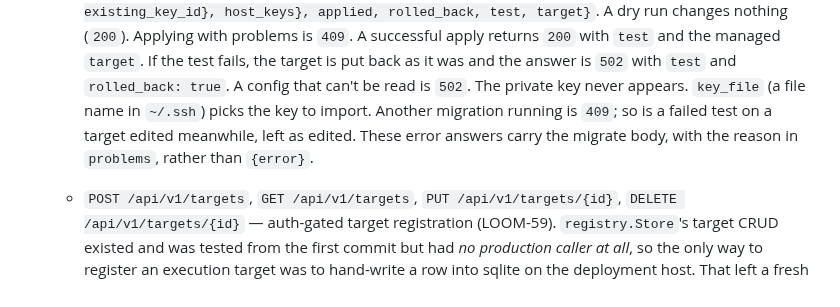
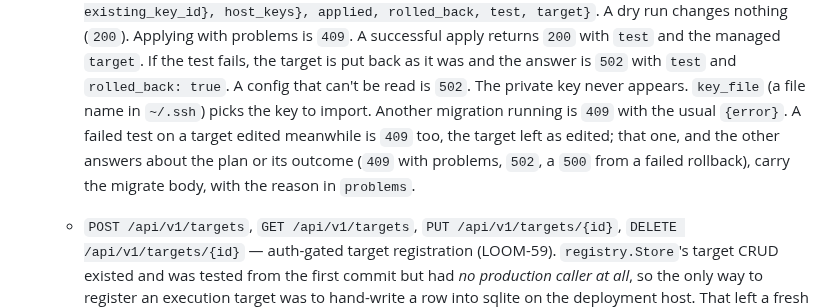
Before and after one commit to loomux/server, a Markdown page: api/README.md, the part around the change. Drawn GitHub-style.

Commit message:
LOOM-138: api/README — which migrate-ssh errors carry {error} (#301 review)
Co-Authored-By: Claude Opus 5.5 (1M context) <noreply@anthropic.com>

```diff
--- a/api/README.md
+++ b/api/README.md
@@ -436,9 +436,11 @@ envelope: it classifies the failure with `error_class`.
     `502` with `test` and `rolled_back: true`. A config that can't be read
     is `502`. The private key never appears. `key_file` (a file name in
     `~/.ssh`) picks the key to import. Another migration running is
-    `409`; so is a failed test on a target edited meanwhile, left as
-    edited. These error answers carry the migrate body, with the reason in
-    `problems`, rather than `{error}`.
+    `409` with the usual `{error}`. A failed test on a target edited
+    meanwhile is `409` too, the target left as edited; that one, and the
+    other answers about the plan or its outcome (`409` with problems,
+    `502`, a `500` from a failed rollback), carry the migrate body, with
+    the reason in `problems`.
   - `POST /api/v1/targets`, `GET /api/v1/targets`,
     `PUT /api/v1/targets/{id}`, `DELETE /api/v1/targets/{id}` —
     auth-gated target registration (LOOM-59). `registry.Store`'s target
```
